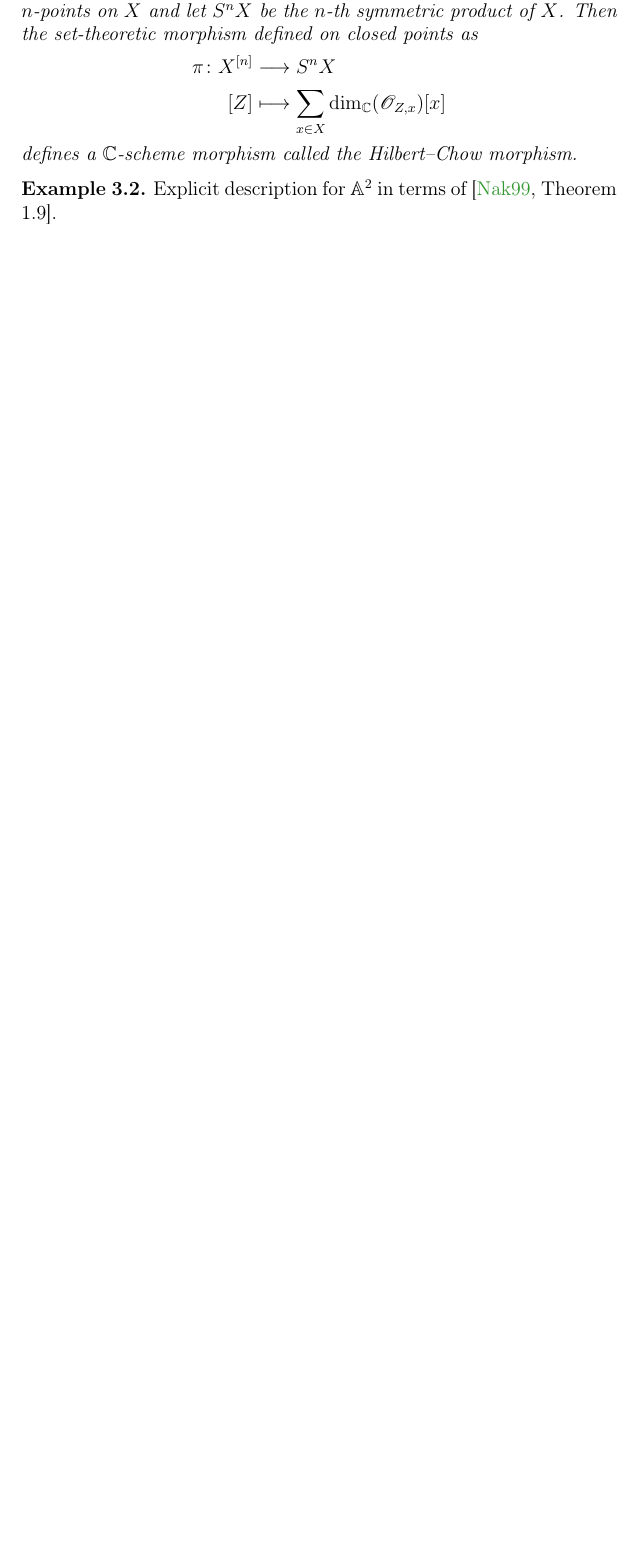
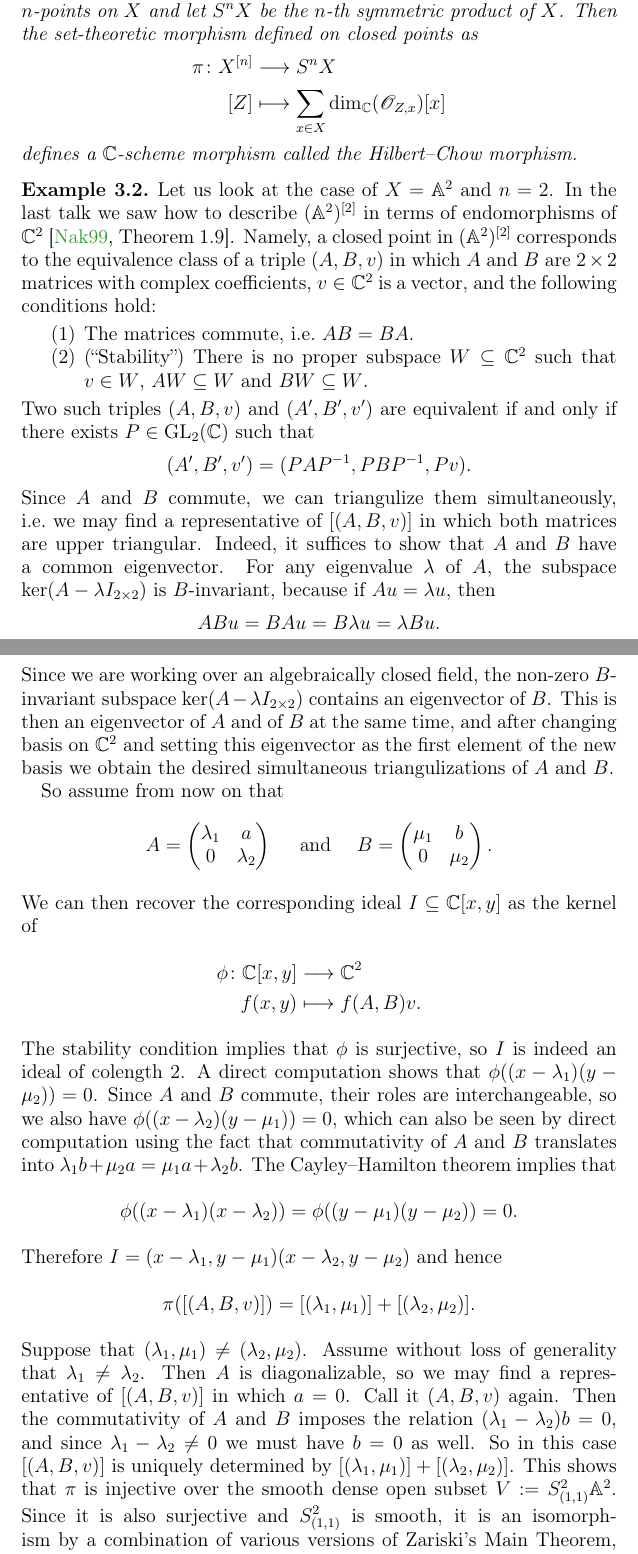
Before and after one commit to pedro-nunez/script-hilbert-schemes, a LaTeX paper (main.tex): part of page 5 of 16 before the commit and two parts of pages 5 and 6 of 18 after it, the two joined at a grey line, cut so that both start at the same text, the shorter picture padded with empty space. Compiled offline with pdfLaTeX.

Commit message:
Some updates

```diff
--- a/main.tex
+++ b/main.tex
@@ -225,4 +225,46 @@ Then, for each partition $\nu$ of $n$, we define
 \end{prop}
 
 \begin{exmp}
-  Explicit description for $\mathbb{A}^{2}$ in terms of \cite[Theorem 1.9]{nak99}.
+  Let us look at the case of $X = \mathbb{A}^{2}$ and $n = 2$.
+  In the last talk we saw how to describe $(\mathbb{A}^{2})^{[2]}$ in terms of endomorphisms of $\mathbb{C}^{2}$ \cite[Theorem 1.9]{nak99}.
+  Namely, a closed point in $(\mathbb{A}^{2})^{[2]}$ corresponds to the equivalence class of a triple $(A,B,v)$ in which $A$ and $B$ are $2 \times 2$ matrices with complex coefficients, $v \in \mathbb{C}^{2}$ is a vector, and the following conditions hold:
+  \begin{enumerate}
+    \item The matrices commute, i.e.~$AB = BA$.
+    \item (``Stability'') There is no proper subspace $W \subseteq \mathbb{C}^{2}$ such that $v \in W$, $AW \subseteq W$ and $BW \subseteq W$.
+  \end{enumerate}
+  Two such triples $(A,B,v)$ and $(A',B',v')$ are equivalent if and only if there exists $P \in \operatorname{GL}_{2}(\mathbb{C})$ such that
+  \[ (A', B', v') = (PAP^{-1}, PBP^{-1}, Pv). \]
+  Since $A$ and $B$ commute, we can triangulize them simultaneously, i.e.~we may find a representative of $[(A,B,v)]$ in which both matrices are upper triangular.
+  Indeed, it suffices to show that $A$ and $B$ have a common eigenvector.
+  For any eigenvalue $\lambda$ of $A$, the subspace $\ker(A -\lambda I_{2 \times 2})$ is $B$-invariant, because if $Au = \lambda u$, then
+  \[ ABu = BAu = B\lambda u = \lambda Bu. \]
+  Since we are working over an algebraically closed field, the non-zero $B$-invariant subspace $\ker(A - \lambda I_{2 \times 2})$ contains an eigenvector of $B$.
+  This is then an eigenvector of $A$ and of $B$ at the same time, and after changing basis on $\mathbb{C}^{2}$ and setting this eigenvector as the first element of the new basis we obtain the desired simultaneous triangulizations of $A$ and $B$.
+
+  So assume from now on that
+  \[ A = \begin{pmatrix} \lambda_{1} & a \\
+  0 & \lambda_{2} \end{pmatrix}
+  \quad \text{ and } \quad B = \begin{pmatrix}
+    \mu_{1} & b \\
+    0 & \mu_{2} \end{pmatrix}.
+  \]
+  We can then recover the corresponding ideal $I \subseteq \mathbb{C}[x,y]$ as the kernel of
+  \begin{align*}
+    \phi \colon \mathbb{C}[x,y] & \longrightarrow \mathbb{C}^{2} \\
+    f(x,y) & \longmapsto f(A,B)v.
+  \end{align*}
+  The stability condition implies that $\phi$ is surjective, so $I$ is indeed an ideal of colength $2$.
+  A direct computation shows that $\phi((x-\lambda_{1})(y - \mu_{2}))= 0$.
+  Since $A$ and $B$ commute, their roles are interchangeable, so we also have $\phi((x - \lambda_{2})(y - \mu_{1})) = 0$, which can also be seen by direct computation using the fact that commutativity of $A$ and $B$ translates into $\lambda_{1} b + \mu_{2} a = \mu_{1} a + \lambda_{2} b$.
+  The Cayley--Hamilton theorem implies that
+  \[ \phi((x - \lambda_{1})(x - \lambda_{2})) = \phi((y - \mu_{1})(y - \mu_{2})) = 0. \]
+  Therefore $I = (x - \lambda_{1}, y - \mu_{1})(x - \lambda_{2}, y - \mu_{2})$ and hence
+  \[ \pi([(A,B,v)]) = [(\lambda_{1}, \mu_{1})] + [(\lambda_{2}, \mu_{2})]. \]
+  Suppose that $(\lambda_{1}, \mu_{1}) \neq (\lambda_{2}, \mu_{2})$.
+  Assume without loss of generality that $\lambda_{1} \neq \lambda_{2}$.
+  Then $A$ is diagonalizable, so we may find a representative of $[(A,B,v)]$ in which $a = 0$.
+  Call it $(A,B,v)$ again.
+  Then the commutativity of $A$ and $B$ imposes the relation $(\lambda_{1}-\lambda_{2})b = 0$, and since $\lambda_{1} - \lambda_{2} \neq 0$ we must have $b = 0$ as well.
+  So in this case $[(A,B,v)]$ is uniquely determined by $[(\lambda_{1},\mu_{1})] + [(\lambda_{2}, \mu_{2})]$.
+  This shows that $\pi$ is injective over the smooth dense open subset $V := S^{2}_{(1,1)}\mathbb{A}^{2}$.
+  Since it is also surjective and $S^{2}_{(1,1)}$ is smooth, it is an isomorphism by a combination of various versions of Zariski's Main Theorem, cf.~\url{https://mathoverflow.net/a/264216}.
```
Also changed, not shown: main.pdf, main.tex (8 more changed lines).
